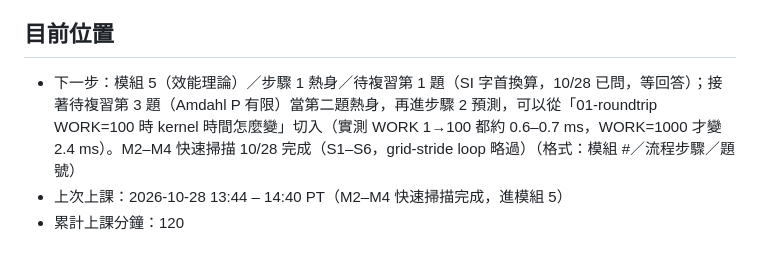
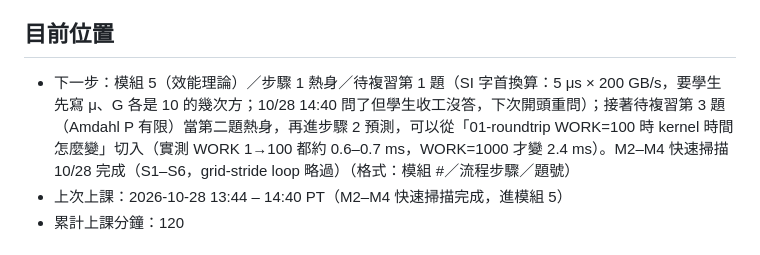
Before and after one commit to mileschintw/fall-2026, a Markdown page: learn/gpu/progress.md, the part around the change. Drawn GitHub-style.

Commit message:
GPU 學習 10/28 14:45 PT: 收工，下次從模組 5 熱身第 1 題開始
Co-Authored-By: Claude Opus 5.5 <noreply@anthropic.com>

```diff
--- a/learn/gpu/progress.md
+++ b/learn/gpu/progress.md
@@ -3,7 +3,7 @@
 > 每次上課結束更新。時間用 Pacific。掌握程度：⬜ 未學、🟨 看過但不穩、🟩 能自己解釋並做對題目。
 
 ## 目前位置
-- 下一步：模組 5（效能理論）／步驟 1 熱身／待複習第 1 題（SI 字首換算，10/28 已問，等回答）；接著待複習第 3 題（Amdahl P 有限）當第二題熱身，再進步驟 2 預測，可以從「01-roundtrip WORK=100 時 kernel 時間怎麼變」切入（實測 WORK 1→100 都約 0.6–0.7 ms，WORK=1000 才變 2.4 ms）。M2–M4 快速掃描 10/28 完成（S1–S6，grid-stride loop 略過）（格式：模組 #／流程步驟／題號）
+- 下一步：模組 5（效能理論）／步驟 1 熱身／待複習第 1 題（SI 字首換算：5 μs × 200 GB/s，要學生先寫 μ、G 各是 10 的幾次方；10/28 14:40 問了但學生收工沒答，下次開頭重問）；接著待複習第 3 題（Amdahl P 有限）當第二題熱身，再進步驟 2 預測，可以從「01-roundtrip WORK=100 時 kernel 時間怎麼變」切入（實測 WORK 1→100 都約 0.6–0.7 ms，WORK=1000 才變 2.4 ms）。M2–M4 快速掃描 10/28 完成（S1–S6，grid-stride loop 略過）（格式：模組 #／流程步驟／題號）
 - 上次上課：2026-10-28 13:44 – 14:40 PT（M2–M4 快速掃描完成，進模組 5）
 - 累計上課分鐘：120
 
```
